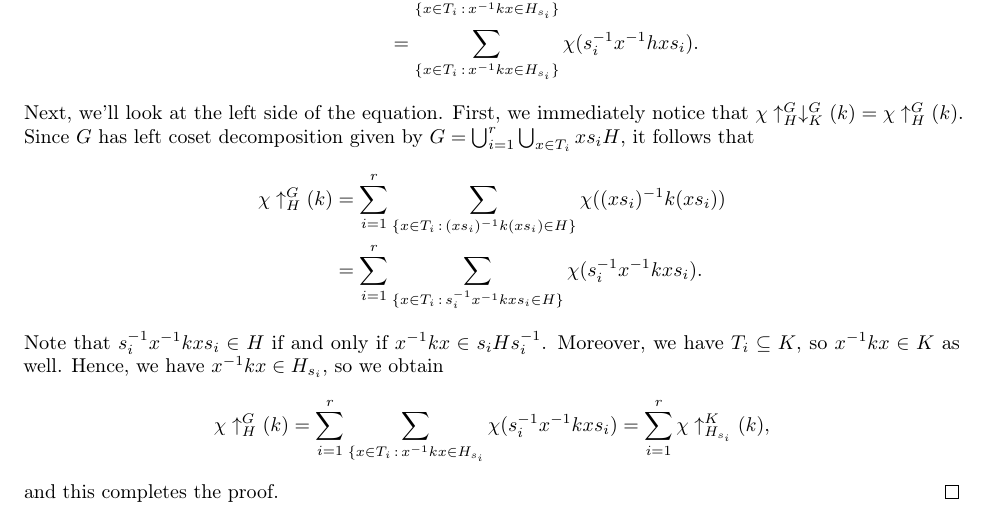
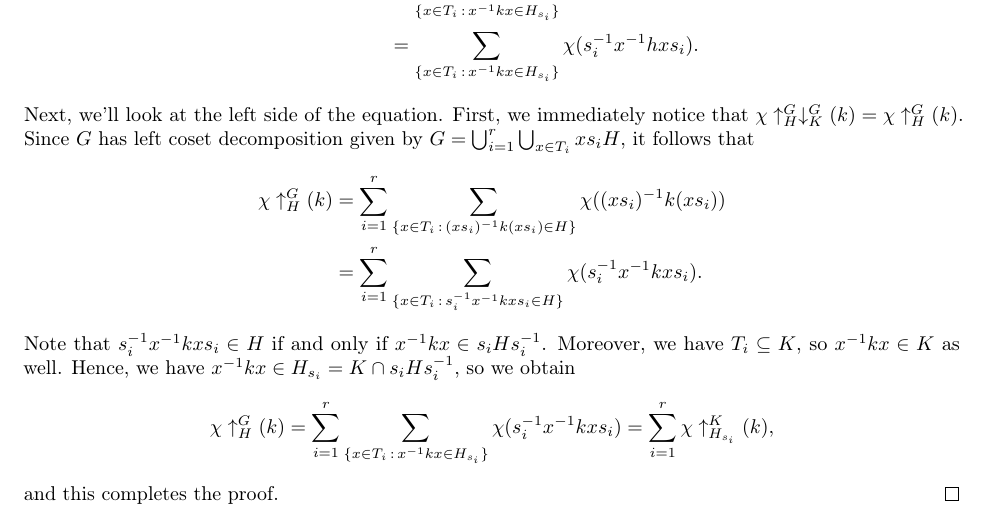
Before and after one commit to mltlee/Course-Notes, a LaTeX document (Fall 2021/PMATH 445/445notes.tex, which reads Fall 2021/PMATH 445/445week10.tex): part of page 85 of 85, cut so that both start at the same text. The pictures show the PDF file Fall 2021/PMATH 445/445notes.pdf that the author committed with the source.

Commit message:
fix typo

```diff
--- a/Fall 2021/PMATH 445/445week10.tex
+++ b/Fall 2021/PMATH 445/445week10.tex
@@ -260,10 +260,10 @@ Since $G$ has left coset decomposition given by $G = \bigcup_{i=1}^r
 \end{align*}
 Note that $s_i^{-1}x^{-1}kxs_i \in H$ if and only if $x^{-1}kx \in s_iHs_i^{-1}$.
 Moreover, we have $T_i \subseteq K$, so $x^{-1}kx \in K$ as well.
-Hence, we have $x^{-1}kx \in H_{s_i}$, so we obtain
+Hence, we have $x^{-1}kx \in H_{s_i} = K \cap s_iHs_i^{-1}$, so we obtain
 \begin{align*}
     \chi \uparrow_H^G (k)
-    = \sum_{i=1}^r \sum_{\{x\in T_i\,:\,x^{-1}kx \in H_{s_i}} \chi(s_i^{-1}x^{-1}kxs_i)
+    = \sum_{i=1}^r \sum_{\{x\in T_i\,:\,x^{-1}kx \in H_{s_i}\}} \chi(s_i^{-1}x^{-1}kxs_i)
     = \sum_{i=1}^r \chi \uparrow_{H_{s_i}}^K (k),
 \end{align*}
 and this completes the proof. \qed
```
Also changed, not shown: Fall 2021/PMATH 445/445notes.pdf.
